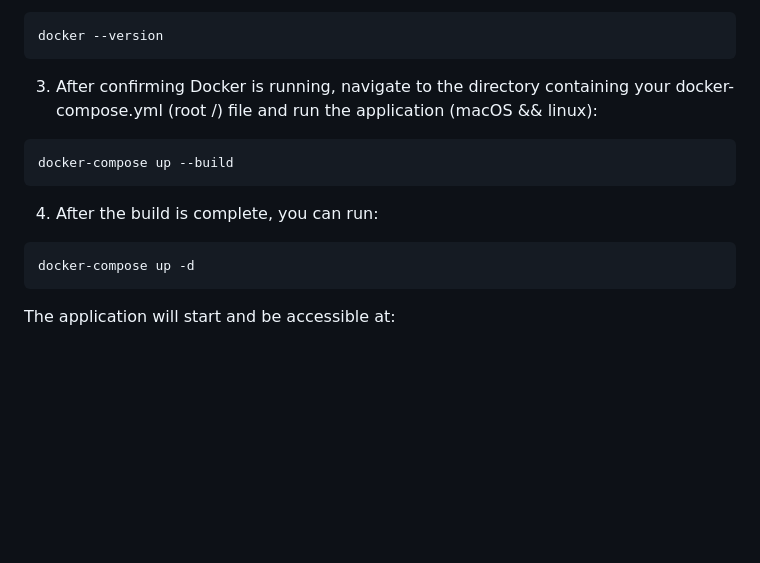
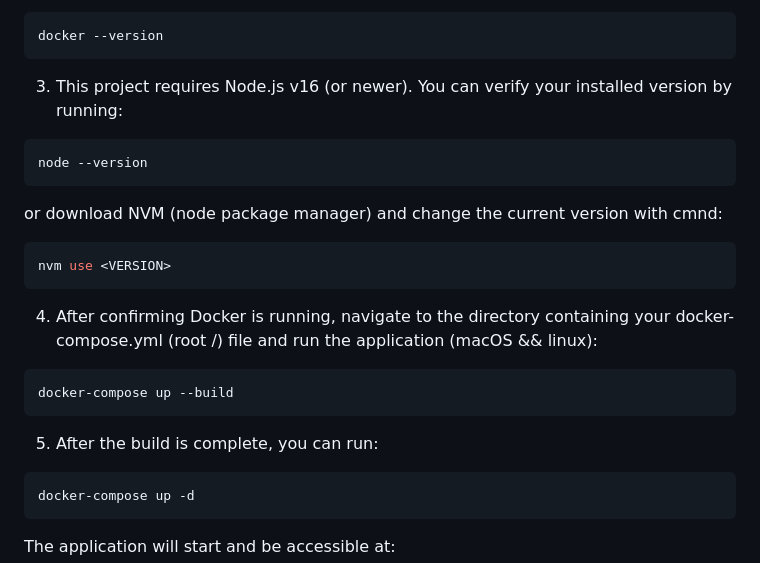
Before and after one commit to jaroslavdusek1/JOBS, a Markdown page: README.md, the part around the change. GitHub-like rendering; blank space fills up the shorter version.

````diff
--- a/README.md
+++ b/README.md
@@ -161,12 +161,23 @@ On macOS, Docker Desktop needs to be launched manually. Use this command to chec
 docker --version
 ```
 
-3. After confirming Docker is running, navigate to the directory containing your docker-compose.yml (root /) file and run the application (macOS && linux):
+3. This project requires Node.js v16 (or newer). You can verify your installed version by running:
+```bash
+node --version
+```
+
+or download NVM (node package manager) and change the current version with cmnd:
+```bash
+nvm use <VERSION>
+```
+
+
+4. After confirming Docker is running, navigate to the directory containing your docker-compose.yml (root /) file and run the application (macOS && linux):
 ```bash
 docker-compose up --build
 ```
 
-4. After the build is complete, you can run:
+5. After the build is complete, you can run:
 ```bash
 docker-compose up -d
 ```
````
